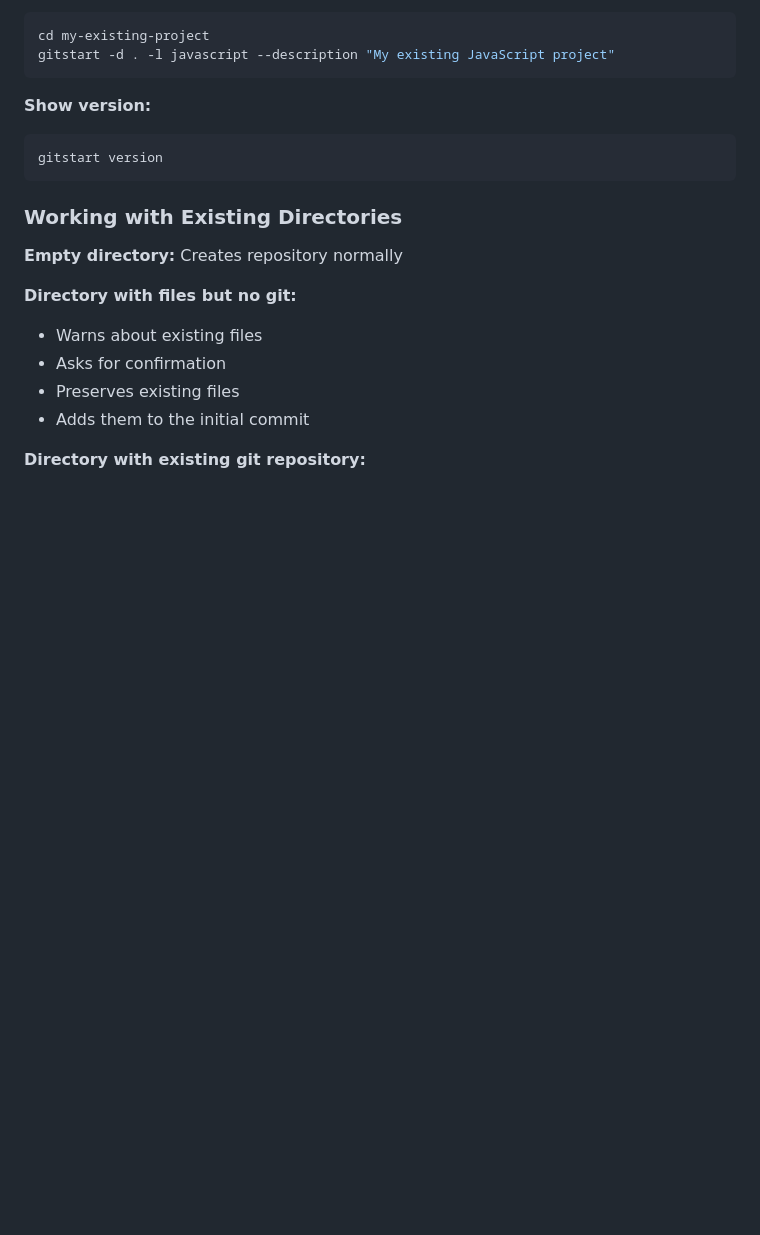
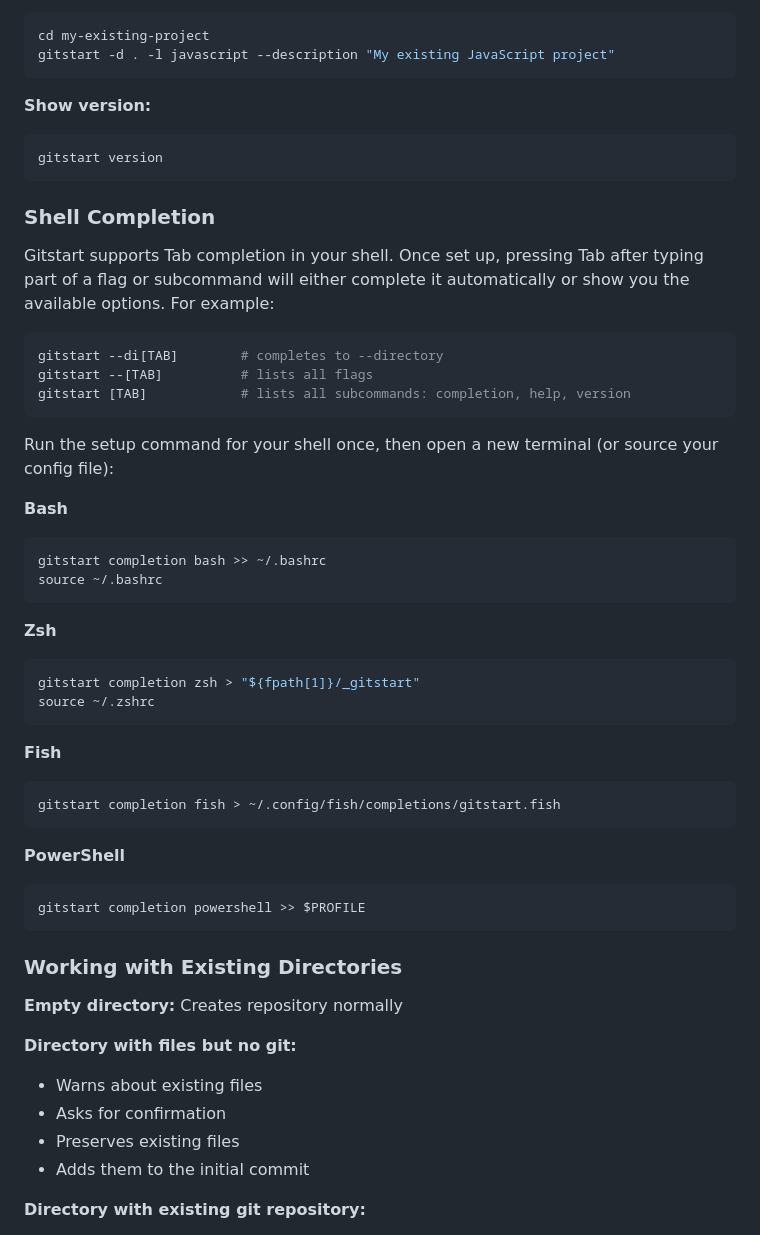
Before and after one commit to shinokada/gitstart, a Markdown page: docs/README.md, the part around the change. Rendered like a GitHub page; blank space fills up the shorter version.

Commit message:
docs: README and docs/README update

````diff
--- a/docs/README.md
+++ b/docs/README.md
@@ -148,6 +148,40 @@ gitstart -d . -l javascript --description "My existing JavaScript project"
 gitstart version
 ```
 
+### Shell Completion
+
+Gitstart supports Tab completion in your shell. Once set up, pressing Tab after typing part of a flag or subcommand will either complete it automatically or show you the available options. For example:
+
+```sh
+gitstart --di[TAB]        # completes to --directory
+gitstart --[TAB]          # lists all flags
+gitstart [TAB]            # lists all subcommands: completion, help, version
+```
+
+Run the setup command for your shell once, then open a new terminal (or source your config file):
+
+**Bash**
+```sh
+gitstart completion bash >> ~/.bashrc
+source ~/.bashrc
+```
+
+**Zsh**
+```sh
+gitstart completion zsh > "${fpath[1]}/_gitstart"
+source ~/.zshrc
+```
+
+**Fish**
+```sh
+gitstart completion fish > ~/.config/fish/completions/gitstart.fish
+```
+
+**PowerShell**
+```sh
+gitstart completion powershell >> $PROFILE
+```
+
 ### Working with Existing Directories
 
 **Empty directory:** Creates repository normally
````
Also changed, not shown: 1 other file.
